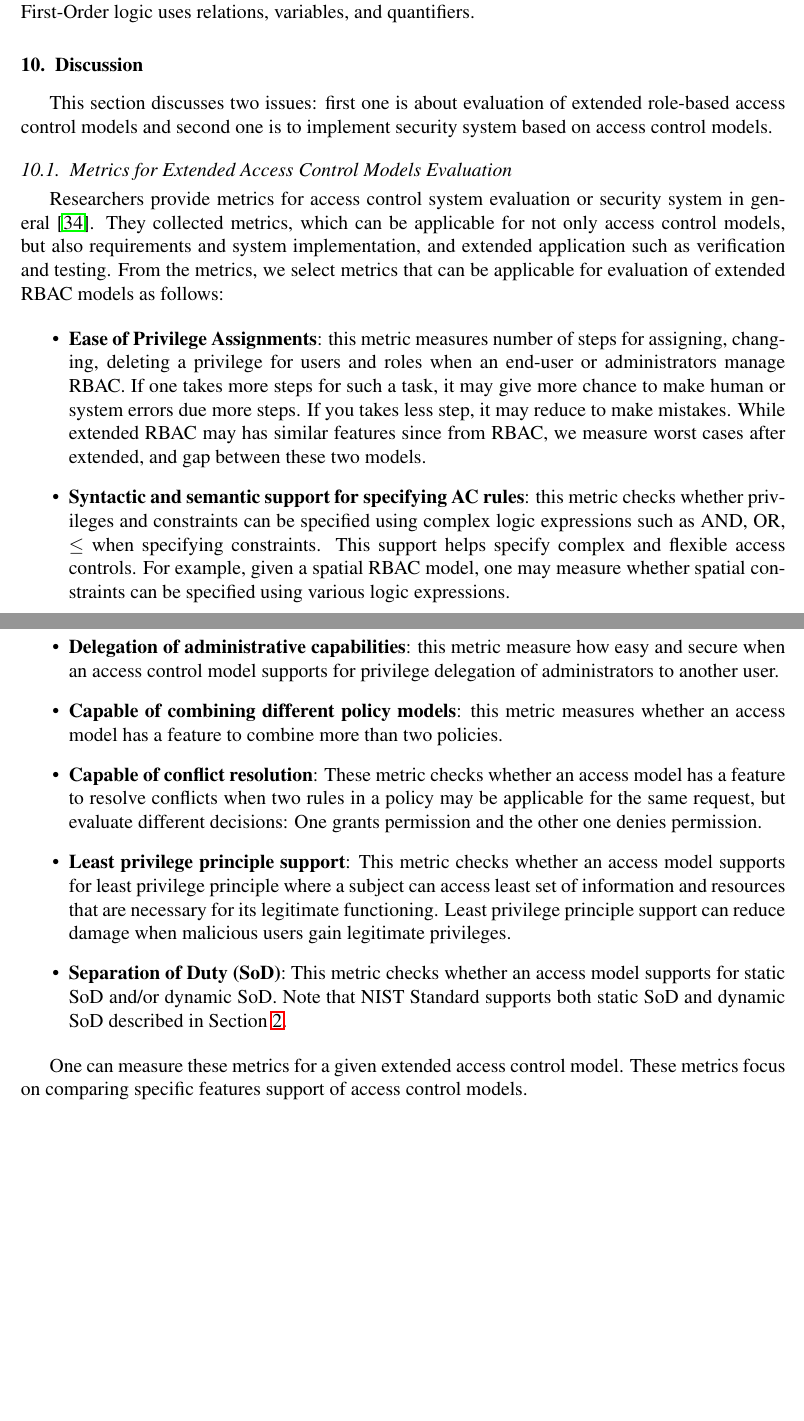
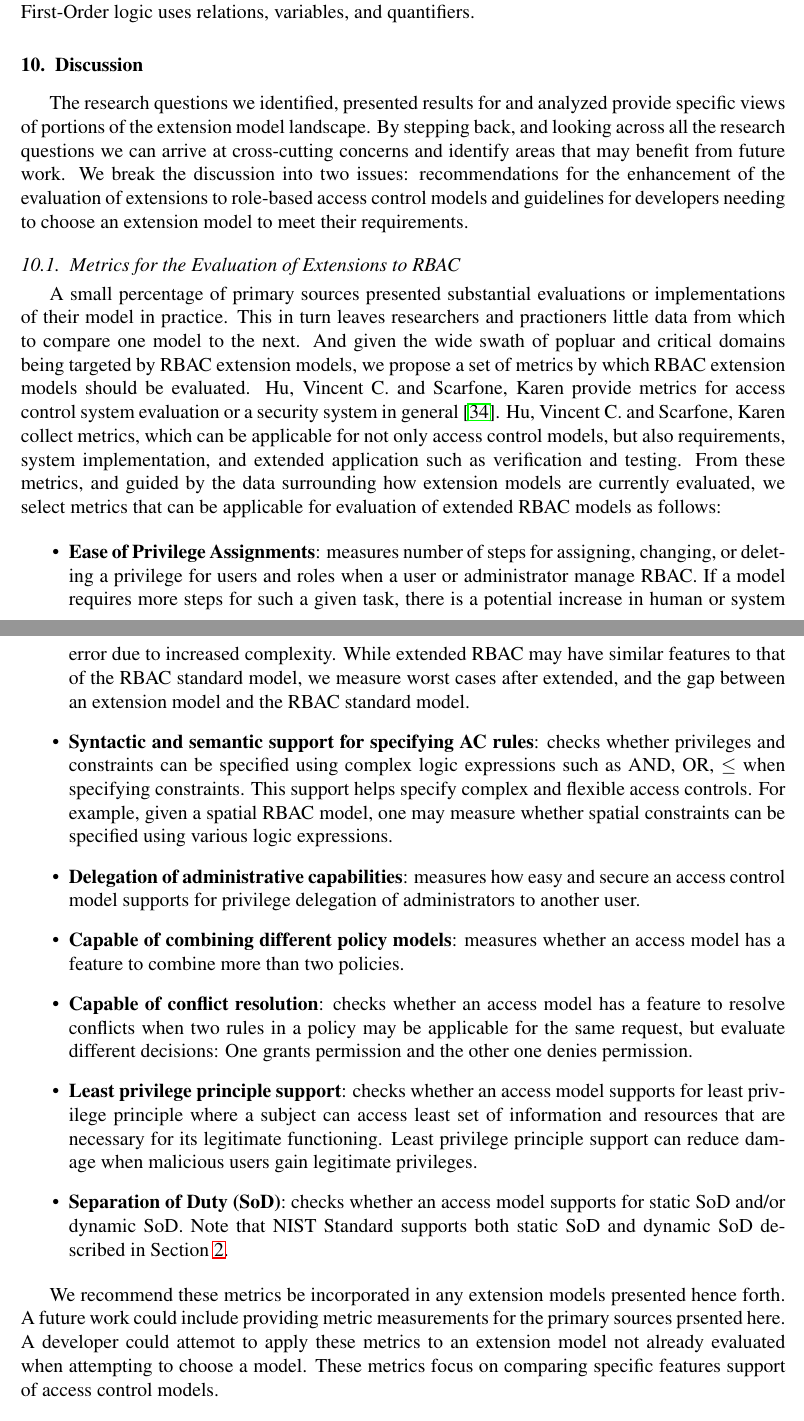
Before and after one commit to RealsearchGroup/rbac-slr, a LaTeX paper (paper/rbac-slr.tex, which reads paper/sections/discussion.tex): two parts of pages 16 and 17 of 21, joined at a grey line, cut so that both start at the same text, the shorter picture padded with empty space. Compiled offline with pdfLaTeX.

Commit message:
Adding some edits to the discussion section.

```diff
--- a/paper/sections/discussion.tex
+++ b/paper/sections/discussion.tex
@@ -1,28 +1,31 @@
 \section{Discussion} \label{sec:discussion}
-%\subsection{Find appropriate extended Role-based access control models for a system}
 
-This section discusses two issues: first one is about evaluation of extended role-based access control models and second one is to implement security system based on access control models.
+The research questions we identified, presented results for and analyzed provide specific views of portions of the extension model landscape.
+By stepping back, and looking across all the research questions we can arrive at cross-cutting concerns and identify areas that may benefit from future work.
+We break the discussion into two issues: recommendations for the enhancement of the evaluation of extensions to role-based access control models and guidelines for developers needing to choose an extension model to meet their requirements.
 
-\subsection{Metrics for Extended Access Control Models Evaluation }
+\subsection{Metrics for the Evaluation of Extensions to RBAC}
 
-Researchers provide metrics for access control system evaluation or security system in general~\cite{hu2012:NIST7874}. They collected metrics, which can be applicable for not only access control models, but also requirements and system implementation, and extended application such as verification and testing. From the metrics, we select metrics that can be applicable for evaluation of extended RBAC models as follows:
+A small percentage of primary sources presented substantial evaluations or implementations of their model in practice.  This in turn leaves researchers and practioners little data from which to compare one model to the next. And given the wide swath of popluar and critical domains being targeted by RBAC extension models, we propose a set of metrics by which RBAC extension models should be evaluated. Hu, Vincent C. and Scarfone, Karen provide metrics for access control system evaluation or a security system in general~\cite{hu2012:NIST7874}. Hu, Vincent C. and Scarfone, Karen collect metrics, which can be applicable for not only access control models, but also requirements, system implementation, and extended application such as verification and testing. From these metrics, and guided by the data surrounding how extension models are currently evaluated, we select metrics that can be applicable for evaluation of extended RBAC models as follows:
 
 \begin{itemize}
-	\item \textbf{Ease of Privilege Assignments}: this metric measures number of steps for assigning, changing, deleting a privilege for users and roles when an end-user or administrators manage RBAC. If one takes more steps for such a task, it may give more chance to make human or system errors due more steps. If you takes less step, it may reduce to make mistakes.  While extended RBAC may has similar features since from RBAC, we measure worst cases after extended, and gap between these two models.
+	\item \textbf{Ease of Privilege Assignments}: measures number of steps for assigning, changing, or deleting a privilege for users and roles when a user or administrator manage RBAC. If a model requires more steps for such a given task, there is a potential increase in human or system error due to increased complexity. While extended RBAC may have similar features to that of the RBAC standard model, we measure worst cases after extended, and the gap between an extension model and the RBAC standard model.
 
-	\item \textbf{Syntactic and semantic support for specifying AC rules}: this metric checks whether privileges and constraints can be specified using complex logic expressions such as AND, OR, $\leq$ when specifying constraints. This support helps specify complex and flexible access controls. For example, given a spatial RBAC model, one may measure whether spatial constraints can be specified using various logic expressions.
+	\item \textbf{Syntactic and semantic support for specifying AC rules}: checks whether privileges and constraints can be specified using complex logic expressions such as AND, OR, $\leq$ when specifying constraints. This support helps specify complex and flexible access controls. For example, given a spatial RBAC model, one may measure whether spatial constraints can be specified using various logic expressions.
 
-	\item \textbf{Delegation of administrative capabilities}: this metric measure how easy and secure when an access control model supports for privilege delegation of administrators to another user.
+	\item \textbf{Delegation of administrative capabilities}: measures how easy and secure an access control model supports for privilege delegation of administrators to another user.
 
-	\item \textbf{Capable of combining different policy models}: this metric measures whether an access model has a feature to combine more than two policies.
+	\item \textbf{Capable of combining different policy models}: measures whether an access model has a feature to combine more than two policies.
 
-	\item \textbf{Capable of conflict resolution}: These metric checks whether an access model has a feature to resolve conflicts when two rules in a policy may be applicable for the same request, but evaluate different decisions: One grants permission and the other one denies permission.
+	\item \textbf{Capable of conflict resolution}: checks whether an access model has a feature to resolve conflicts when two rules in a policy may be applicable for the same request, but evaluate different decisions: One grants permission and the other one denies permission.
 
-	\item \textbf{Least privilege principle support}: This metric checks whether an access model supports for least privilege principle where a subject can access least set of information and resources that are necessary for its legitimate functioning. Least privilege principle support can reduce damage when malicious users gain legitimate privileges.
+	\item \textbf{Least privilege principle support}: checks whether an access model supports for least privilege principle where a subject can access least set of information and resources that are necessary for its legitimate functioning. Least privilege principle support can reduce damage when malicious users gain legitimate privileges.
 
-	\item \textbf{Separation of Duty (SoD)}: This metric checks whether an access model supports for static SoD and/or dynamic SoD. Note that NIST Standard supports both static SoD and dynamic SoD described in Section~\ref{sec:core-rbac}.
+	\item \textbf{Separation of Duty (SoD)}: checks whether an access model supports for static SoD and/or dynamic SoD. Note that NIST Standard supports both static SoD and dynamic SoD described in Section~\ref{sec:core-rbac}.
 \end{itemize}
 
-One can measure these metrics for a given extended access control model. These metrics focus on comparing specific features support of access control models.
+We recommend these metrics be incorporated in any extension models presented hence forth. A future work could include providing metric measurements for the primary sources prsented here.
+A developer could attemot to apply these metrics to an extension model not already evaluated when attempting to choose a model.
+These metrics focus on comparing specific features support of access control models.
 
 
```
Also changed, not shown: paper/sections/categorization.tex (+8 -8 lines), paper/rbac-slr.pdf, paper/sections/discussion.tex (2 more changed lines).
